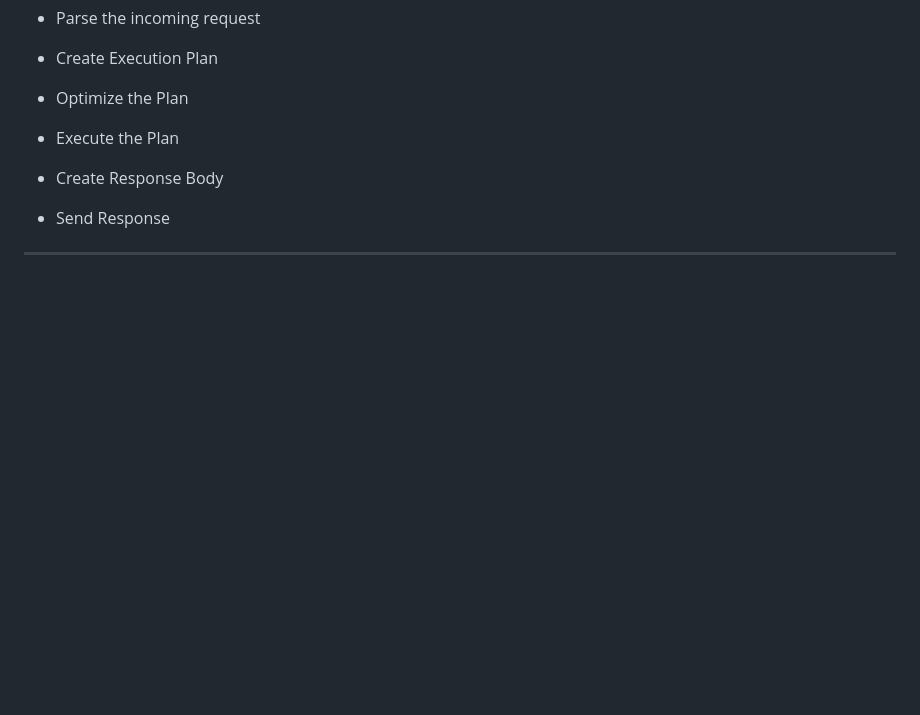
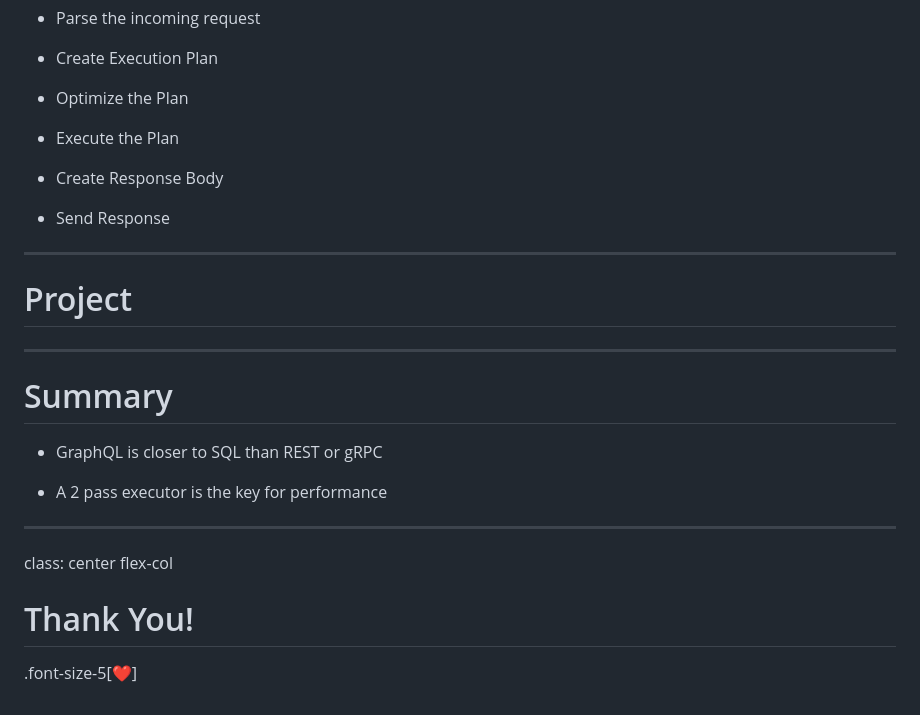
Before and after one commit to tailcallhq/graphql-conf-2024, a Markdown page: slides.md, the part around one of its changes. Drawn GitHub-style; blank space fills up the shorter version.

Commit message:
add more slides

```diff
--- a/slides.md
+++ b/slides.md
@@ -451,3 +453,25 @@ class: middle
 - Send Response
 
 ---
+
+# Project
+
+<!-- Github Repo -->
+<!-- Contributors + Releases + Commits -->
+<!-- Looking for Contributors and Feedback! -->
+
+---
+
+# Summary
+
+- GraphQL is closer to SQL than REST or gRPC
+
+- A 2 pass executor is the key for performance
+
+---
+
+class: center flex-col
+
+# Thank You!
+
+.font-size-5[❤️]
```
Also changed, not shown: other parts of slides.md (+3 -1 lines).
